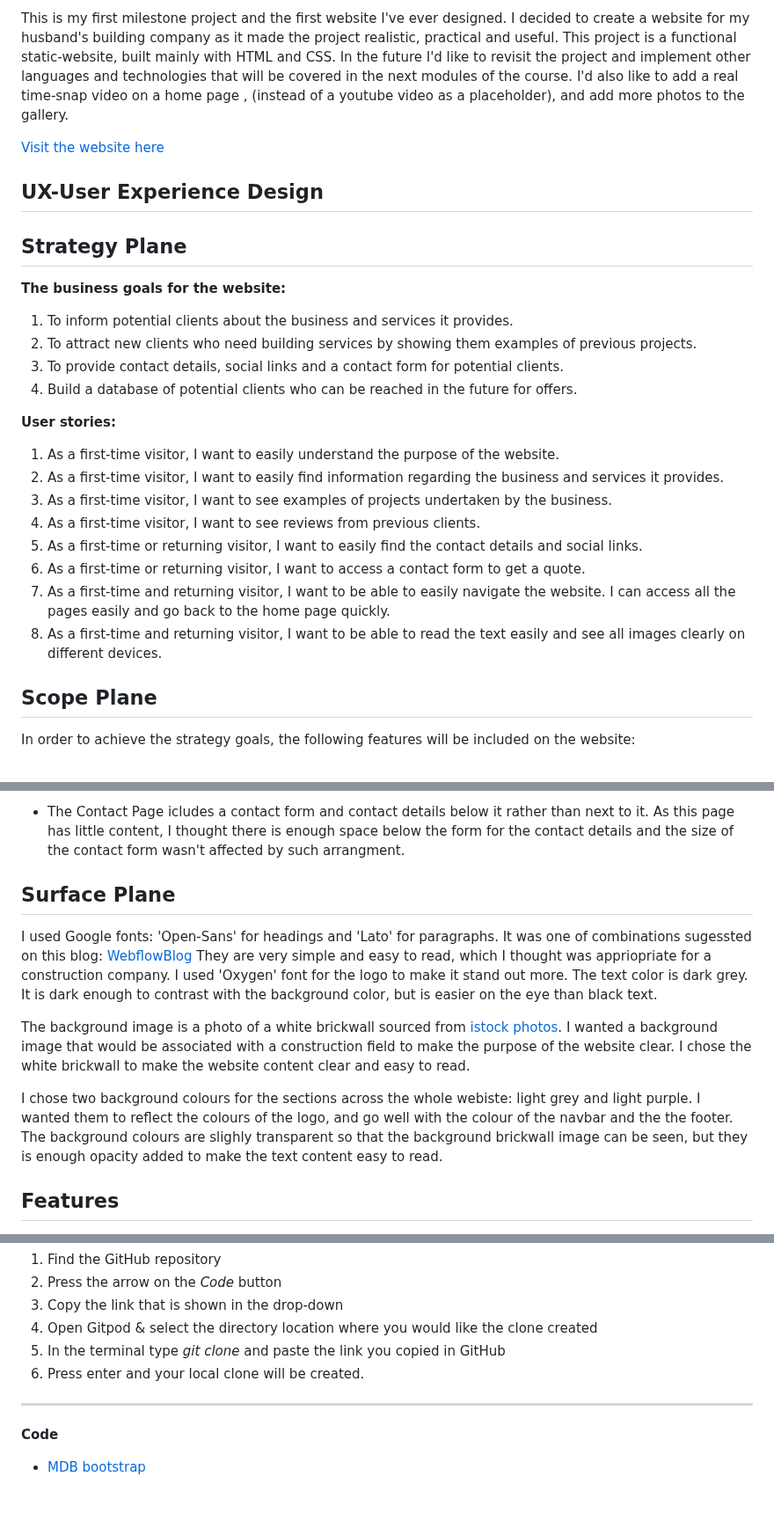
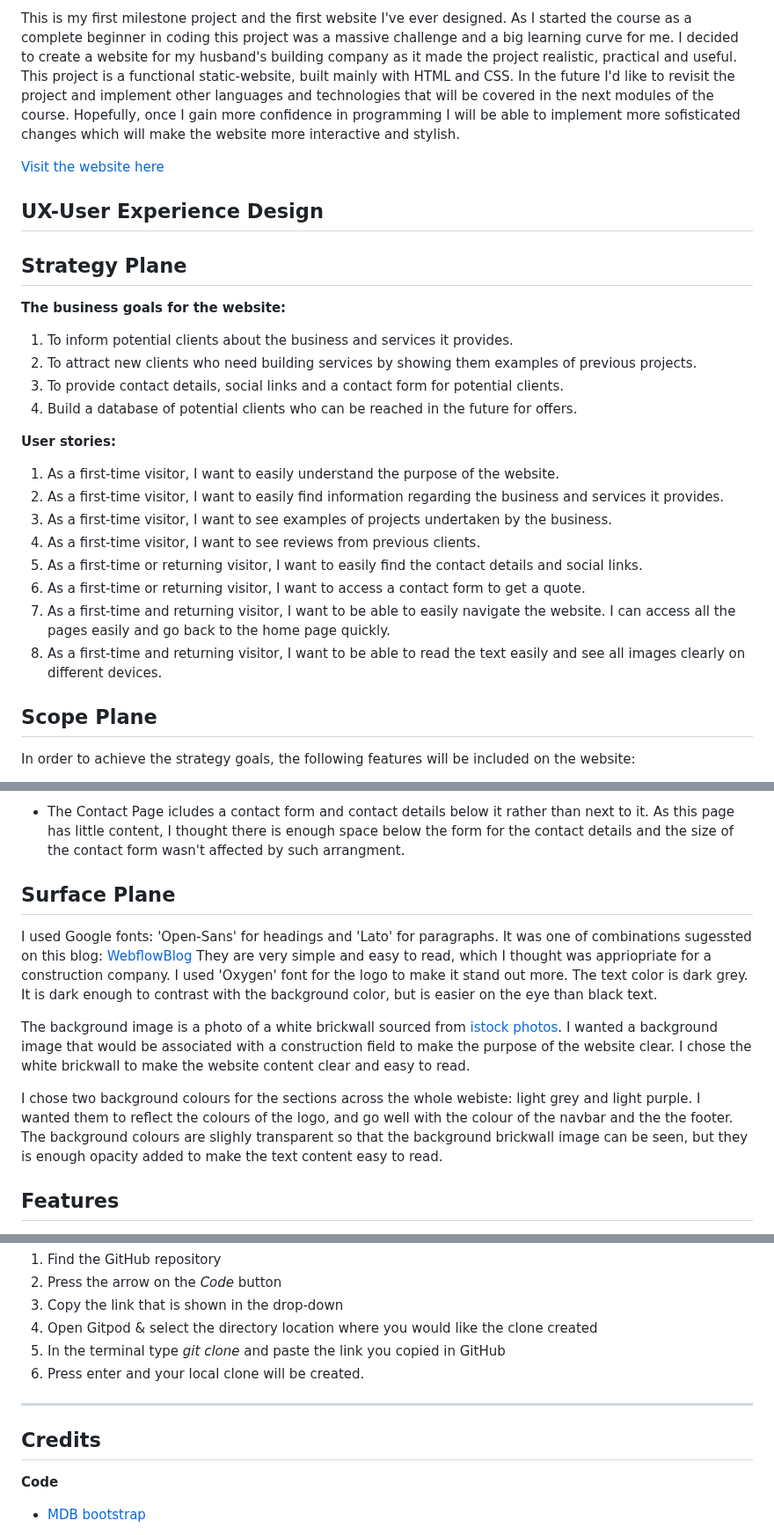
Before and after one commit to AgyLuczak/GIANDS-the-building-company, a Markdown page: readme.md, 3 parts joined by grey strips. Shown at 88% size. GitHub-like rendering; blank space fills up the shorter version.

```diff
--- a/readme.md
+++ b/readme.md
@@ -8,5 +9,5 @@
 
-This is my first milestone project and the first website I've ever designed. I decided to create a website for my husband's building  company as it made the project realistic, practical and useful. This project is a functional static-website, built mainly with HTML and CSS. In the future I'd like to revisit the project and implement other languages and technologies that will be covered in the next modules of the course. I'd also like to add a real time-snap video on a home page , (instead of a youtube video as a placeholder), and add more photos to the gallery.
+This is my first milestone project and the first website I've ever designed. As I started the course as a complete beginner in coding this project was a massive challenge and a big learning curve for me. I decided to create a website for my husband's building  company as it made the project realistic, practical and useful. This project is a functional static-website, built mainly with HTML and CSS. In the future I'd like to revisit the project and implement other languages and technologies that will be covered in the next modules of the course. Hopefully, once I gain more confidence in programming I will be able to implement more sofisticated changes which will make the website more interactive and stylish.
 
 [Visit the website here](https://agyluczak.github.io/GIANDS-the-building-company/)
 
@@ -29,7 +30,6 @@ This is my first milestone project and the first website I've ever designed. I d
 
 </br>
 
-
 **User stories:**
 
 1. As a first-time visitor, I want to easily understand the purpose of the website.
@@ -43,8 +43,8 @@ This is my first milestone project and the first website I've ever designed. I d
 
 </br>
 
+## **Scope Plane**
 
-## **Scope Plane**
 </br>
 
 In order to achieve the strategy goals, the following features will be included on the website:
@@ -90,8 +89,8 @@ The website looks slightly different from what I initially had in mind when crea
 
 </br>
 
+## **Surface Plane**
 
-## **Surface Plane**
 </br>
 
 I used Google fonts: 'Open-Sans' for headings and 'Lato' for paragraphs. It was one of combinations sugessted on this blog:
@@ -103,7 +102,6 @@ The background image is a photo of a white brickwall sourced from [istock photos
 I chose two background colours for the sections across the whole webiste: light grey and light purple. I wanted them to reflect the colours of the logo, and go well with the colour of the navbar and the the footer. The background colours are slighly transparent so that the background brickwall image can be seen, but they is enough opacity added to make the text content easy to read.
 
 </br>
-
 
 ## **Features**
 
@@ -512,4 +523,8 @@ If you want to download a local version of the repository, you can clone it.
 
 </br>
 
+## **Credits** ##
+
+</br>
+
 **Code**
```
Also changed, not shown: other parts of readme.md (+29 -8 lines).
